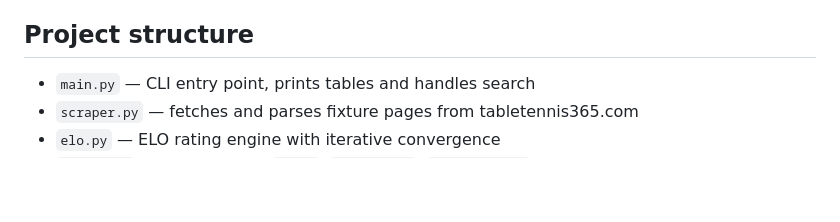
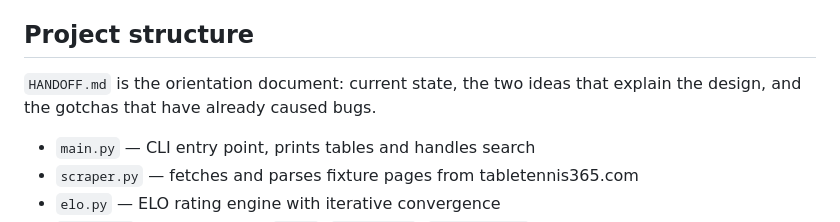
Before and after one commit to pippo49/player_ratings, a Markdown page: README.md, the part around the change. GitHub-like rendering; blank space fills up the shorter version.

```diff
--- a/README.md
+++ b/README.md
@@ -315,6 +315,10 @@ Because early matches in the season are evaluated against division-seeded rating
 
 ## Project structure
 
+`HANDOFF.md` is the orientation document: current state, the two ideas
+that explain the design, and the gotchas that have already caused bugs.
+
+
 - `main.py` — CLI entry point, prints tables and handles search
 - `scraper.py` — fetches and parses fixture pages from tabletennis365.com
 - `elo.py` — ELO rating engine with iterative convergence
```
Also changed, not shown: HANDOFF.md (added, +181 -0 lines).
